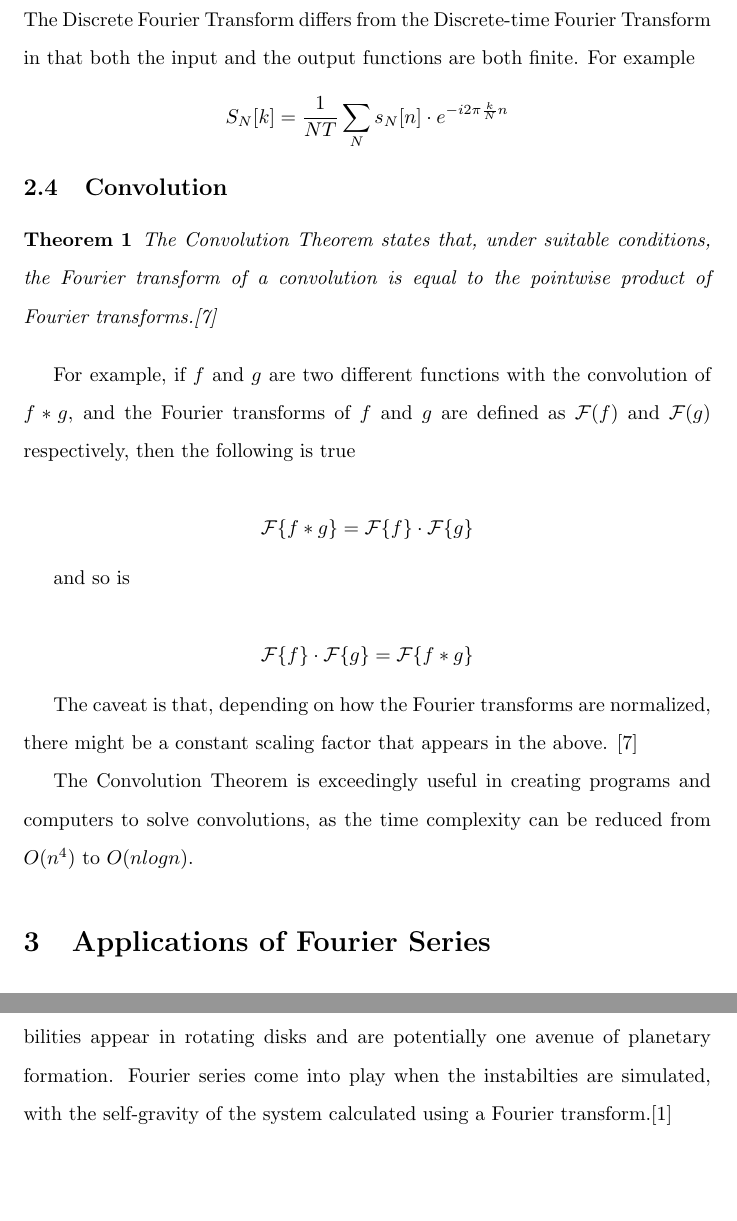
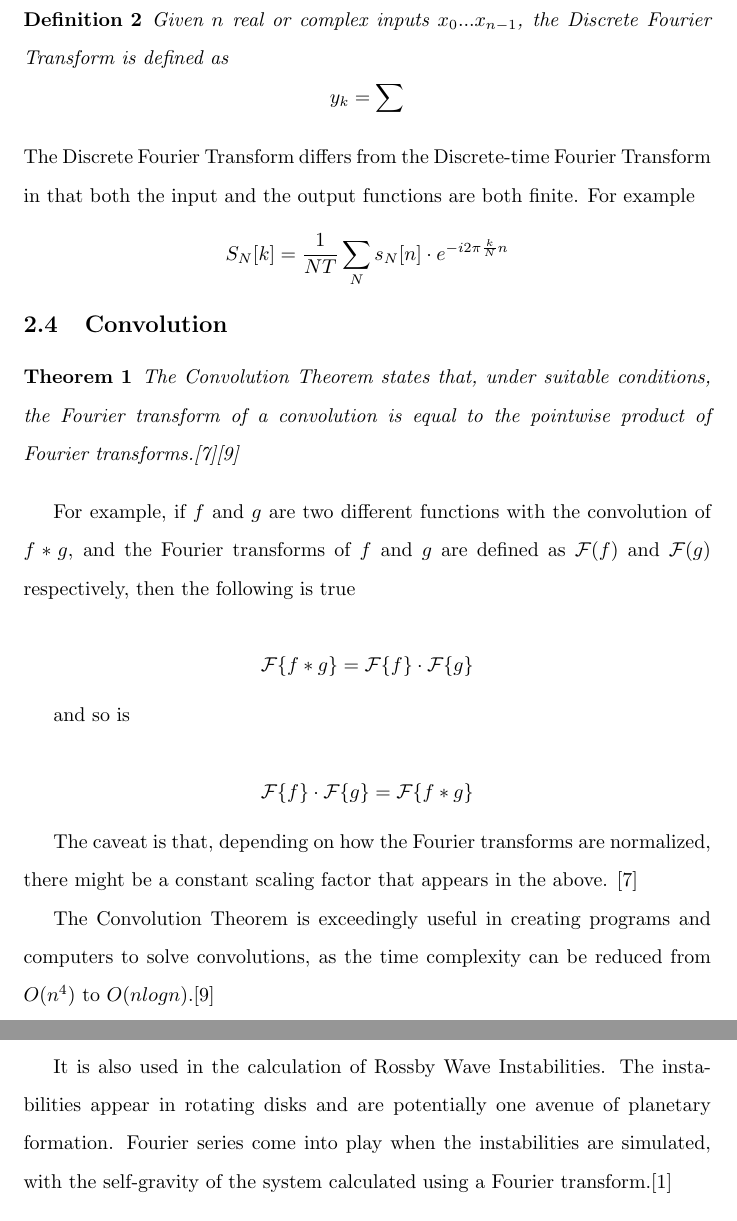
Before and after one commit to jacobbieker/Fourier-Series-Paper, a LaTeX document (paper.tex): two parts of pages 3 and 5 of 7, joined at a grey line, cut at the place of the change, the shorter picture padded with empty space. Compiled offline with pdfLaTeX.

Commit message:
Add more citations

```diff
--- a/paper.tex
+++ b/paper.tex
@@ -99,11 +99,16 @@ There are multiple different Fast Fourier Transform algorithms, including the Co
 
 Discrete-time Fourier Transforms are useful in that its inverse is the original data sequence.
 \subsection{Discrete Fourier Transformation}
+\begin{definition}
+	Given $n$ real or complex inputs $x_{0}...x_{n-1}$, the Discrete Fourier Transform is defined as $$y_{k} = \sum_ $$
+\end{definition}
 The Discrete Fourier Transform differs from the Discrete-time Fourier Transform in that both the input and the output functions are both finite. For example
 $$S_N[k] =\frac{1}{NT} \sum_N s_N[n]\cdot e^{-i 2\pi \frac{k}{N} n}$$
+
+
 \subsection{Convolution}
 \begin{theorem}
-	The Convolution Theorem states that, under suitable conditions, the Fourier transform of a convolution is equal to the pointwise product of Fourier transforms.\cite{Convolution}
+	The Convolution Theorem states that, under suitable conditions, the Fourier transform of a convolution is equal to the pointwise product of Fourier transforms.\cite{BerkConvolution}\cite{Convolution}
 \end{theorem}
 
 For example, if $f$ and $g$ are two different functions with the convolution of $f*g$, and the Fourier transforms of $f$ and $g$ are defined as $\mathcal{F}(f)$ and $\mathcal{F}(g)$ respectively, then the following is true
@@ -114,9 +119,9 @@ and so is
 
 $$\mathcal{F}\{f\} \cdot \mathcal{F}\{g\} = \mathcal{F}\{f*g\}$$
 
-The caveat is that, depending on how the Fourier transforms are normalized, there might be a constant scaling factor that appears in the above. \cite{Convolution}
+The caveat is that, depending on how the Fourier transforms are normalized, there might be a constant scaling factor that appears in the above. \cite{BerkConvolution}
 
-The Convolution Theorem is exceedingly useful in creating programs and computers to solve convolutions, as the time complexity can be reduced from $O(n^4)$ to $O(nlogn)$.
+The Convolution Theorem is exceedingly useful in creating programs and computers to solve convolutions, as the time complexity can be reduced from $O(n^4)$ to $O(nlogn)$.\cite{Convolution}
 
 \section{Applications of Fourier Series}
 It is used in proving the Nyquist-Shannon sampling theorem,
@@ -136,7 +141,7 @@ In signal processing, the Fourier series, and especially the Fourier transform,
 \subsection{Astrophysical Simulations}
 As part of research I am conducting with Dr. James Imamura, where we simulate stars as they accumulate mass and become unstable, the Fourier series coefficients are graphed and examined to see how the simulation is going. As the star becomes more unstable, the first few terms grow larger and fluctuate more dramatically.
 
-It is also used in the calculation of Rossby Wave Instabilities. The instabilities appear in rotating disks and are potentially one avenue of planetary formation. Fourier series come into play when the instabilties are simulated, with the self-gravity of the system calculated using a Fourier transform.\cite{Lovelace}
+It is also used in the calculation of Rossby Wave Instabilities. The instabilities appear in rotating disks and are potentially one avenue of planetary formation. Fourier series come into play when the instabilities are simulated, with the self-gravity of the system calculated using a Fourier transform.\cite{Lovelace}
 \subsection{Heat Equation}
 Solving the heat equation was one of the first applications of the Fourier series, and is what Joseph Fourier proposed when first coming up with the Fourier series.\cite{FourierHeatSignal}
 
```
Also changed, not shown: paper.pdf, paper.tex (14 more changed lines), 3 other files.
